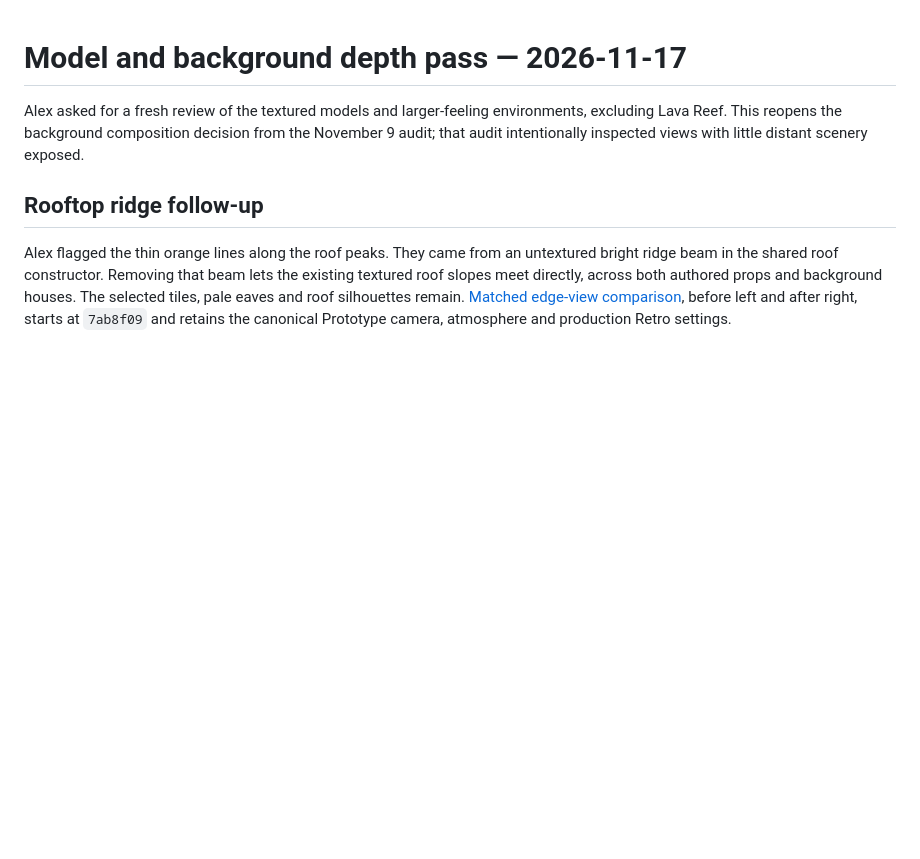
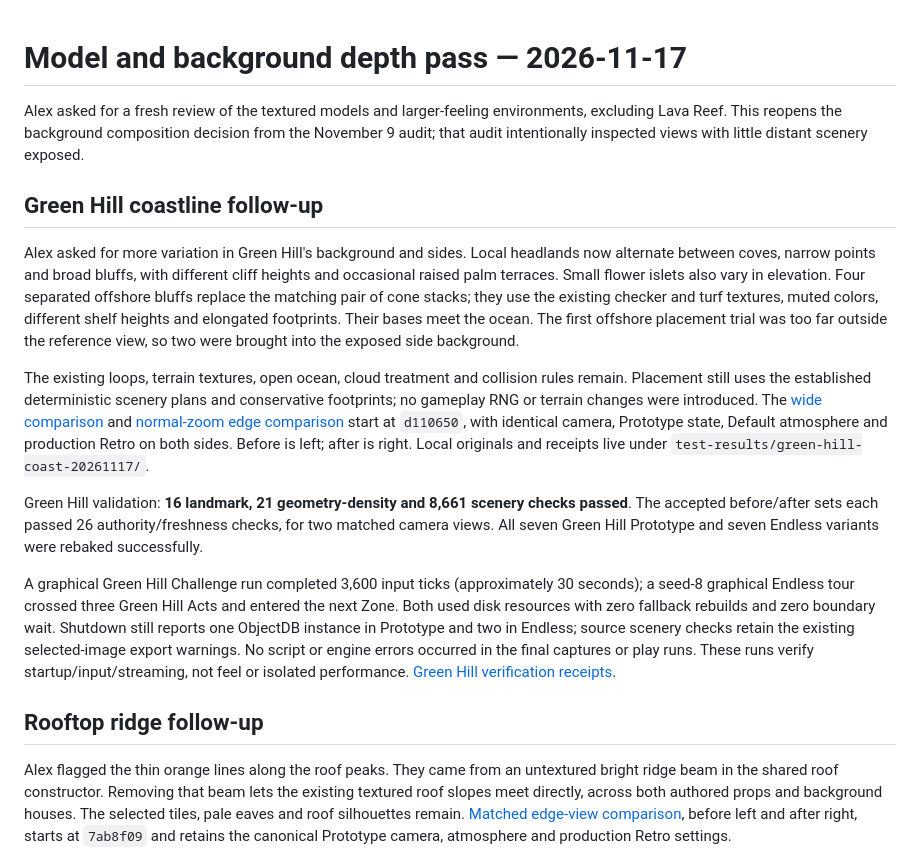
Before and after one commit to alexungu04genoff/SonicSpinballRunners, a Markdown page: docs/MODEL_DEPTH.md, the part around the change. Rendered like a GitHub page; blank space fills up the shorter version.

Commit message:
Vary Green Hill coastal silhouettes and offshore islands

```diff
--- a/docs/MODEL_DEPTH.md
+++ b/docs/MODEL_DEPTH.md
@@ -1,6 +1,16 @@
 # Model and background depth pass — 2026-11-17
 
 Alex asked for a fresh review of the textured models and larger-feeling environments, excluding Lava Reef. This reopens the background composition decision from the November 9 audit; that audit intentionally inspected views with little distant scenery exposed.
+
+## Green Hill coastline follow-up
+
+Alex asked for more variation in Green Hill's background and sides. Local headlands now alternate between coves, narrow points and broad bluffs, with different cliff heights and occasional raised palm terraces. Small flower islets also vary in elevation. Four separated offshore bluffs replace the matching pair of cone stacks; they use the existing checker and turf textures, muted colors, different shelf heights and elongated footprints. Their bases meet the ocean. The first offshore placement trial was too far outside the reference view, so two were brought into the exposed side background.
+
+The existing loops, terrain textures, open ocean, cloud treatment and collision rules remain. Placement still uses the established deterministic scenery plans and conservative footprints; no gameplay RNG or terrain changes were introduced. The [wide comparison](green-hill-coast-20261117/green_hill.jpg) and [normal-zoom edge comparison](green-hill-coast-20261117/edge.jpg) start at `d110650`, with identical camera, Prototype state, Default atmosphere and production Retro on both sides. Before is left; after is right. Local originals and receipts live under `test-results/green-hill-coast-20261117/`.
+
+Green Hill validation: **16 landmark, 21 geometry-density and 8,661 scenery checks passed**. The accepted before/after sets each passed 26 authority/freshness checks, for two matched camera views. All seven Green Hill Prototype and seven Endless variants were rebaked successfully.
+
+A graphical Green Hill Challenge run completed 3,600 input ticks (approximately 30 seconds); a seed-8 graphical Endless tour crossed three Green Hill Acts and entered the next Zone. Both used disk resources with zero fallback rebuilds and zero boundary wait. Shutdown still reports one ObjectDB instance in Prototype and two in Endless; source scenery checks retain the existing selected-image export warnings. No script or engine errors occurred in the final captures or play runs. These runs verify startup/input/streaming, not feel or isolated performance. [Green Hill verification receipts](green-hill-coast-20261117/verification.json).
 
 ## Rooftop ridge follow-up
 
```
Also changed, not shown: docs/PROJECT_BRAIN.md (+2 -0 lines), docs/THEME_IDENTITY.md (+2 -0 lines), docs/green-hill-coast-20261117/edge.jpg (added), docs/green-hill-coast-20261117/green_hill.jpg (added), 4 other files.
